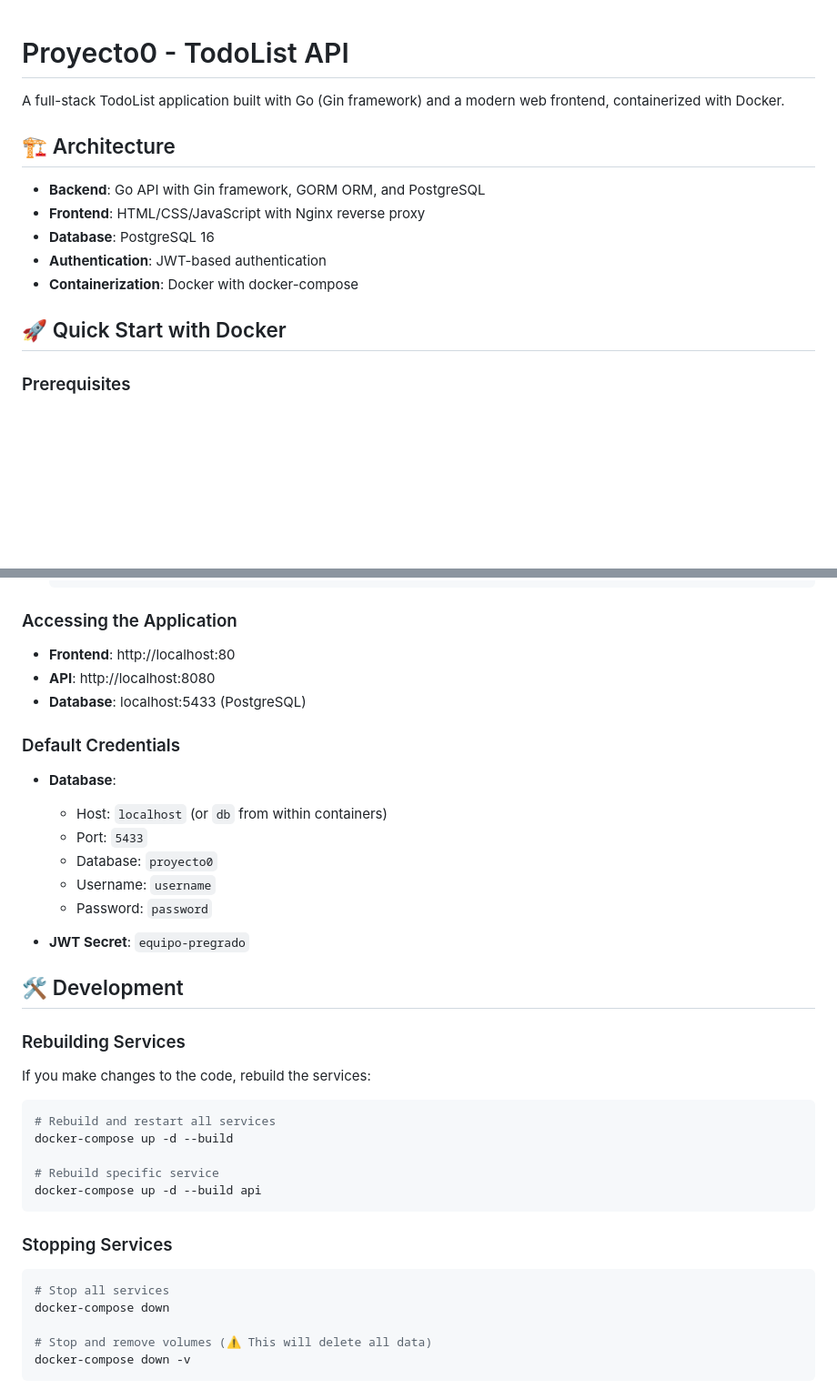
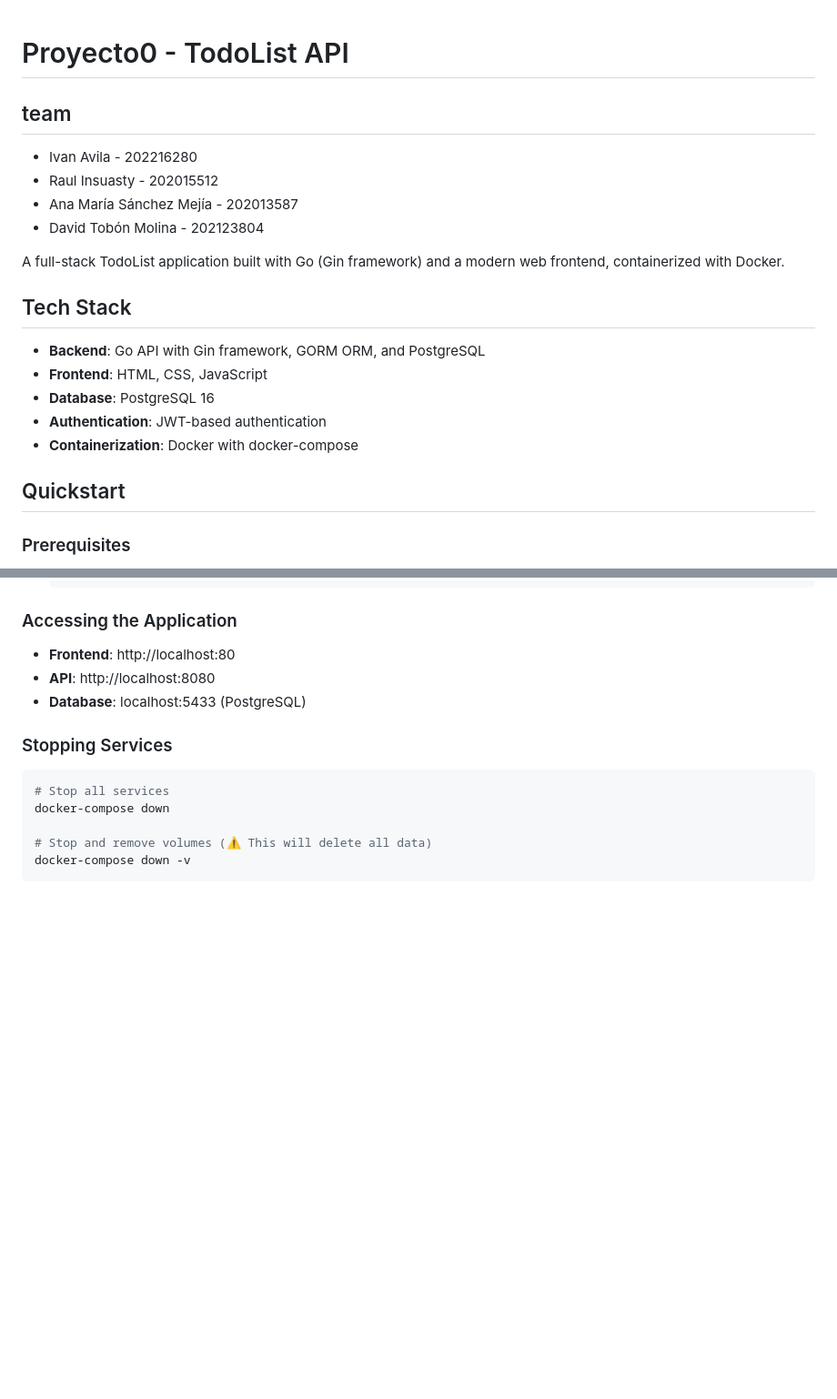
Before and after one commit to IavilaGw/proyecto0, a Markdown page: README.md, 2 parts joined by grey strips. Shown: that part at 91% size. Rendered like a GitHub page; blank space fills up the shorter version.

````diff
--- a/README.md
+++ b/README.md
@@ -1,16 +1,23 @@
 # Proyecto0 - TodoList API
+
+## team
+
+* Ivan Avila - 202216280
+* Raul Insuasty - 202015512
+* Ana María Sánchez Mejía - 202013587
+* David Tobón Molina - 202123804
 
 A full-stack TodoList application built with Go (Gin framework) and a modern web frontend, containerized with Docker.
 
-## 🏗️ Architecture
+## Tech Stack
 
 - **Backend**: Go API with Gin framework, GORM ORM, and PostgreSQL
-- **Frontend**: HTML/CSS/JavaScript with Nginx reverse proxy
+- **Frontend**: HTML, CSS, JavaScript
 - **Database**: PostgreSQL 16
 - **Authentication**: JWT-based authentication
 - **Containerization**: Docker with docker-compose
 
-## 🚀 Quick Start with Docker
+## Quickstart
 
 ### Prerequisites
 
@@ -57,31 +64,6 @@ A full-stack TodoList application built with Go (Gin framework) and a modern web
 - **Frontend**: http://localhost:80
 - **API**: http://localhost:8080
 - **Database**: localhost:5433 (PostgreSQL)
-
-### Default Credentials
-
-- **Database**:
-  - Host: `localhost` (or `db` from within containers)
-  - Port: `5433`
-  - Database: `proyecto0`
-  - Username: `username`
-  - Password: `password`
-
-- **JWT Secret**: `equipo-pregrado`
-
-## 🛠️ Development
-
-### Rebuilding Services
-
-If you make changes to the code, rebuild the services:
-
-```bash
-# Rebuild and restart all services
-docker-compose up -d --build
-
-# Rebuild specific service
-docker-compose up -d --build api
-```
 
 ### Stopping Services
 
````
Also changed, not shown: other parts of README.md (+2 -10 lines).
